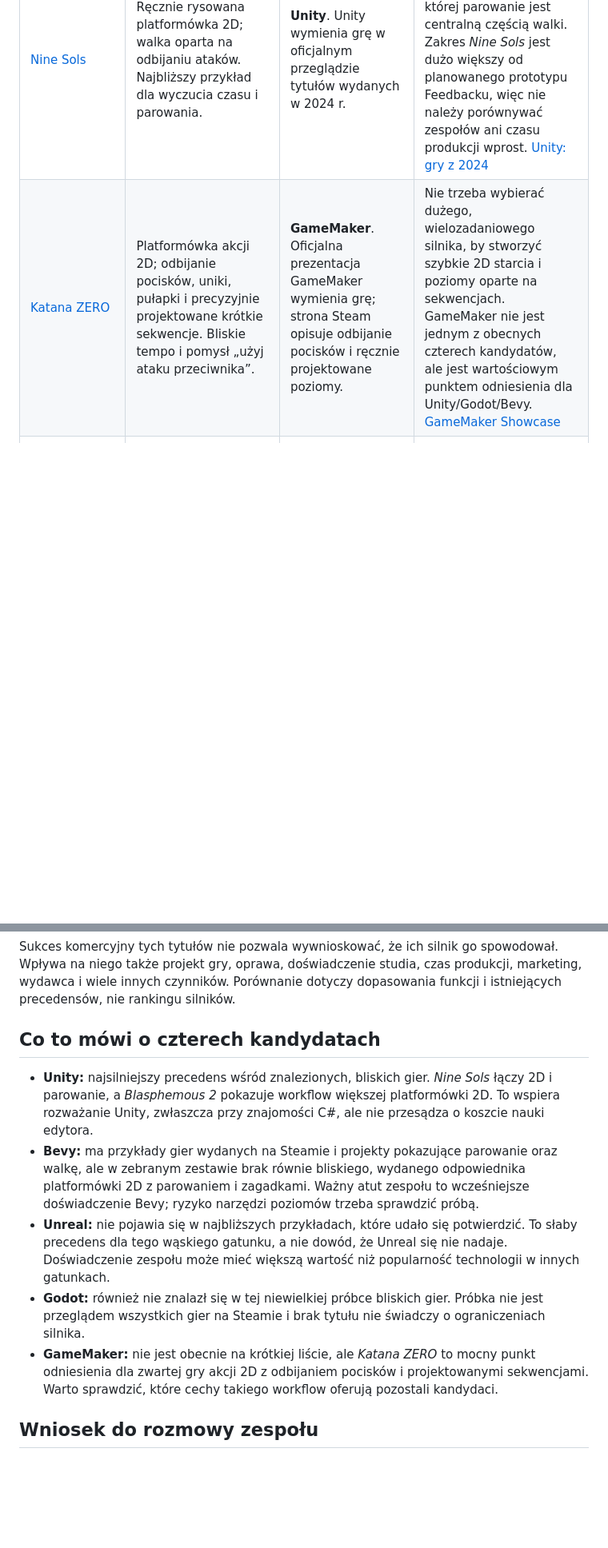
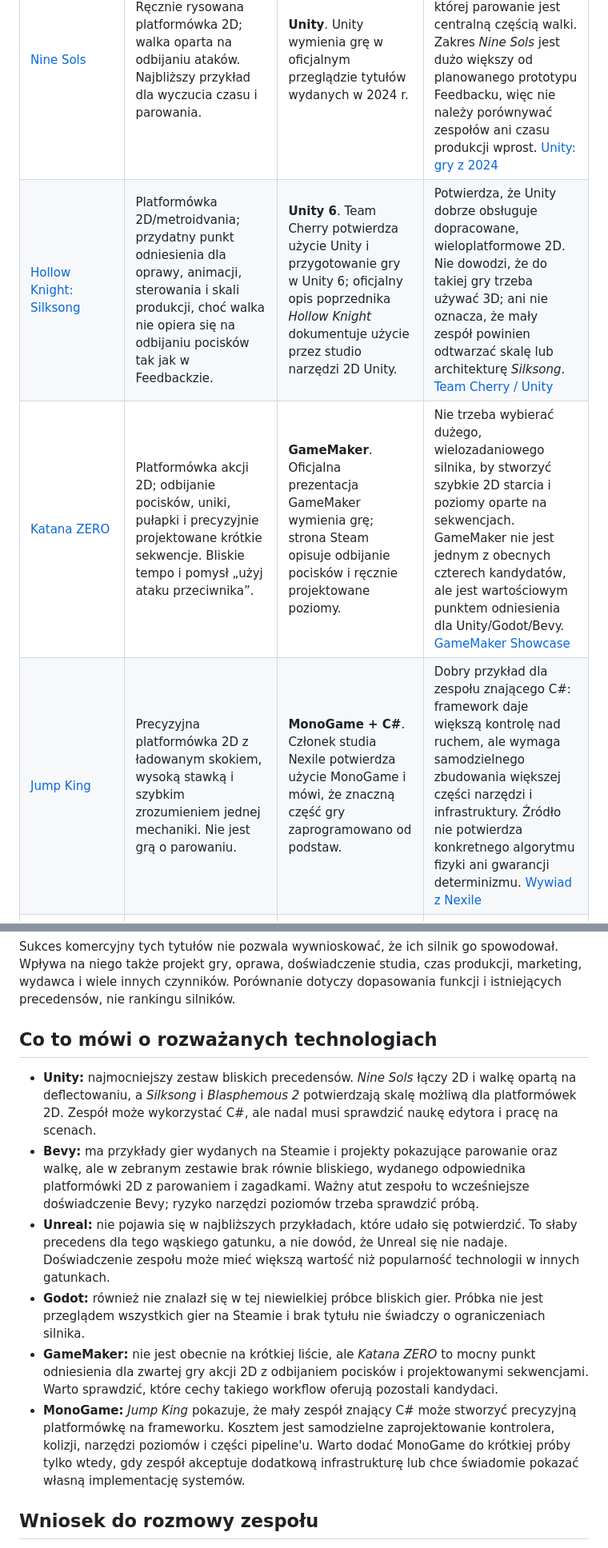
Before and after one commit to 1180779/feedback, a Markdown page: psw/pitch_slides/porownanie-gier-rynkowych.md, 2 parts joined by grey strips. Shown at 80% size. GitHub-like rendering; blank space fills up the shorter version.

```diff
--- a/psw/pitch_slides/porownanie-gier-rynkowych.md
+++ b/psw/pitch_slides/porownanie-gier-rynkowych.md
@@ -7,7 +7,9 @@
 | Gra | Co łączy ją z Feedbackiem | Silnik | Co można z niej wywnioskować |
 |---|---|---|---|
 | [Nine Sols](https://store.steampowered.com/app/1809540/Nine_Sols/) | Ręcznie rysowana platformówka 2D; walka oparta na odbijaniu ataków. Najbliższy przykład dla wyczucia czasu i parowania. | **Unity**. Unity wymienia grę w oficjalnym przeglądzie tytułów wydanych w 2024 r. | Unity obsłużyło rozbudowaną, dopracowaną grę 2D, w której parowanie jest centralną częścią walki. Zakres *Nine Sols* jest dużo większy od planowanego prototypu Feedbacku, więc nie należy porównywać zespołów ani czasu produkcji wprost. [Unity: gry z 2024](https://unity.com/blog/games-made-with-unity-2024-releases) |
+| [Hollow Knight: Silksong](https://store.steampowered.com/app/1030300/Hollow_Knight_Silksong/) | Platformówka 2D/metroidvania; przydatny punkt odniesienia dla oprawy, animacji, sterowania i skali produkcji, choć walka nie opiera się na odbijaniu pocisków tak jak w Feedbackzie. | **Unity 6**. Team Cherry potwierdza użycie Unity i przygotowanie gry w Unity 6; oficjalny opis poprzednika *Hollow Knight* dokumentuje użycie przez studio narzędzi 2D Unity. | Potwierdza, że Unity dobrze obsługuje dopracowane, wieloplatformowe 2D. Nie dowodzi, że do takiej gry trzeba używać 3D; ani nie oznacza, że mały zespół powinien odtwarzać skalę lub architekturę *Silksong*. [Team Cherry / Unity](https://unity.com/made-with-unity/hollow-knight) |
 | [Katana ZERO](https://store.steampowered.com/app/460950/Katana_ZERO/) | Platformówka akcji 2D; odbijanie pocisków, uniki, pułapki i precyzyjnie projektowane krótkie sekwencje. Bliskie tempo i pomysł „użyj ataku przeciwnika”. | **GameMaker**. Oficjalna prezentacja GameMaker wymienia grę; strona Steam opisuje odbijanie pocisków i ręcznie projektowane poziomy. | Nie trzeba wybierać dużego, wielozadaniowego silnika, by stworzyć szybkie 2D starcia i poziomy oparte na sekwencjach. GameMaker nie jest jednym z obecnych czterech kandydatów, ale jest wartościowym punktem odniesienia dla Unity/Godot/Bevy. [GameMaker Showcase](https://gamemaker.io/en/showcase/katana-zero) |
+| [Jump King](https://store.steampowered.com/app/1061090/Jump_King/) | Precyzyjna platformówka 2D z ładowanym skokiem, wysoką stawką i szybkim zrozumieniem jednej mechaniki. Nie jest grą o parowaniu. | **MonoGame + C#**. Członek studia Nexile potwierdza użycie MonoGame i mówi, że znaczną część gry zaprogramowano od podstaw. | Dobry przykład dla zespołu znającego C#: framework daje większą kontrolę nad ruchem, ale wymaga samodzielnego zbudowania większej części narzędzi i infrastruktury. Źródło nie potwierdza konkretnego algorytmu fizyki ani gwarancji determinizmu. [Wywiad z Nexile](https://techskaparna.se/episod-5-felix-wahlstr%C3%B6m-jump-king.html) |
 | [Blasphemous 2](https://store.steampowered.com/app/2114740/Blasphemous_2/) | Platformówka 2D z walką, unikami i parowaniem; większa gra z wieloma poziomami, przeciwnikami i zasobami. | **Unity**. Tytuł pojawia się w oficjalnym przeglądzie gier Unity z 2023 r. | To kolejny przykład, że Unity działa w rozbudowanej produkcji 2D. Pokazuje skalę możliwego workflow, ale nie jest próbą porównawczą silników. [Unity: gry z 2023](https://unity.com/blog/games/made-with-unity-2023-review) |
 | [Cedric’s Quest — The Waning Ward](https://store.steampowered.com/app/4569680/) | Niezależne RPG akcji z unikami, blokiem i parowaniem; nie jest platformówką 2D. | **Rust + Bevy** — karta Steam podaje to wprost. Tytuł jest zapowiedziany, jeszcze bez recenzji. | Pokazuje, że Bevy może być podstawą pełnej gry z walką i parowaniem. Nie potwierdza jeszcze wydanej gry ani podobnego do Feedbacku workflow poziomów. To przykład technologiczny, nie dowód rynkowego sukcesu. |
 | [Weather Dragger](https://store.steampowered.com/app/4254840/Weather_Dragger/) | Gra logiczno-symulacyjna z trzema ręcznie zaprojektowanymi poziomami; nie ma walki ani platformowego parowania. | **Bevy** — autor potwierdza użycie silnika w [opisie projektu](https://www.reddit.com/r/bevy/comments/1szdec7/we_released_our_game_made_entirely_in_bevy/). | Przykład małej gry Bevy wydanej na Steamie i użycia własnych narzędzi do edycji danych poziomu. Może pomóc w rozmowie o narzędziach, ale nie dowodzi, że Bevy będzie lepsze dla zręcznościowego sterowania. |
@@ -18,13 +20,14 @@ Steam pokazuje wiele recenzji dla *Nine Sols*, *Katana ZERO* i *Blasphemous 2*;
 
 Sukces komercyjny tych tytułów nie pozwala wywnioskować, że ich silnik go spowodował. Wpływa na niego także projekt gry, oprawa, doświadczenie studia, czas produkcji, marketing, wydawca i wiele innych czynników. Porównanie dotyczy dopasowania funkcji i istniejących precedensów, nie rankingu silników.
 
-## Co to mówi o czterech kandydatach
+## Co to mówi o rozważanych technologiach
 
-- **Unity:** najsilniejszy precedens wśród znalezionych, bliskich gier. *Nine Sols* łączy 2D i parowanie, a *Blasphemous 2* pokazuje workflow większej platformówki 2D. To wspiera rozważanie Unity, zwłaszcza przy znajomości C#, ale nie przesądza o koszcie nauki edytora.
+- **Unity:** najmocniejszy zestaw bliskich precedensów. *Nine Sols* łączy 2D i walkę opartą na deflectowaniu, a *Silksong* i *Blasphemous 2* potwierdzają skalę możliwą dla platformówek 2D. Zespół może wykorzystać C#, ale nadal musi sprawdzić naukę edytora i pracę na scenach.
 - **Bevy:** ma przykłady gier wydanych na Steamie i projekty pokazujące parowanie oraz walkę, ale w zebranym zestawie brak równie bliskiego, wydanego odpowiednika platformówki 2D z parowaniem i zagadkami. Ważny atut zespołu to wcześniejsze doświadczenie Bevy; ryzyko narzędzi poziomów trzeba sprawdzić próbą.
 - **Unreal:** nie pojawia się w najbliższych przykładach, które udało się potwierdzić. To słaby precedens dla tego wąskiego gatunku, a nie dowód, że Unreal się nie nadaje. Doświadczenie zespołu może mieć większą wartość niż popularność technologii w innych gatunkach.
 - **Godot:** również nie znalazł się w tej niewielkiej próbce bliskich gier. Próbka nie jest przeglądem wszystkich gier na Steamie i brak tytułu nie świadczy o ograniczeniach silnika.
 - **GameMaker:** nie jest obecnie na krótkiej liście, ale *Katana ZERO* to mocny punkt odniesienia dla zwartej gry akcji 2D z odbijaniem pocisków i projektowanymi sekwencjami. Warto sprawdzić, które cechy takiego workflow oferują pozostali kandydaci.
+- **MonoGame:** *Jump King* pokazuje, że mały zespół znający C# może stworzyć precyzyjną platformówkę na frameworku. Kosztem jest samodzielne zaprojektowanie kontrolera, kolizji, narzędzi poziomów i części pipeline'u. Warto dodać MonoGame do krótkiej próby tylko wtedy, gdy zespół akceptuje dodatkową infrastrukturę lub chce świadomie pokazać własną implementację systemów.
 
 ## Wniosek do rozmowy zespołu
 
```
Also changed, not shown: other parts of psw/pitch_slides/porownanie-gier-rynkowych.md (+12 -1 lines).
